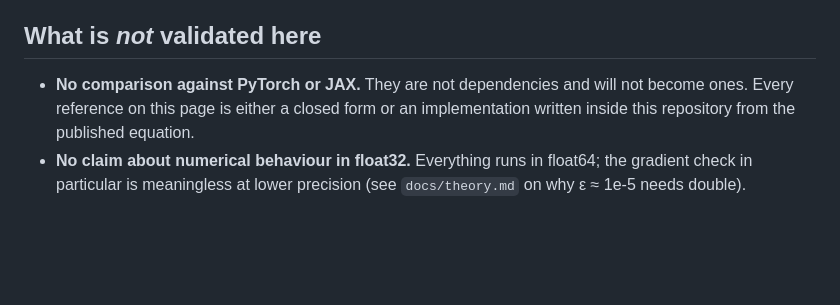
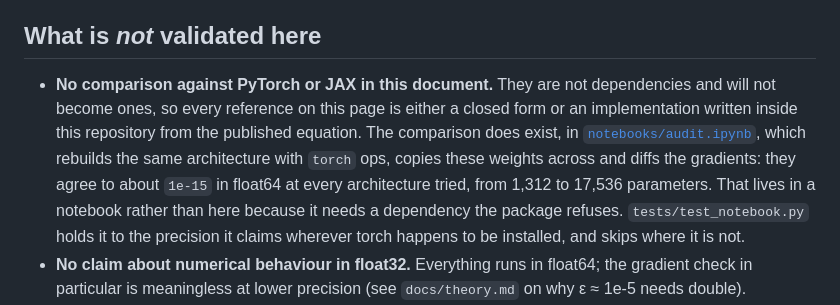
Before and after one commit to superkush06/transformer-from-scratch, a Markdown page: docs/validation.md, the part around the change. Drawn GitHub-style; blank space fills up the shorter version.

Commit message:
validation.md said there is no PyTorch comparison; there is one now
The 'what is not validated here' section still ruled out any comparison
against PyTorch, which was true when it was written. notebooks/audit.ipynb
now does exactly that, rebuilding the architecture with torch ops and diffing
the gradients, and they agree to about 1e-15 across four architectures. A
test holds it to that number wherever torch is installed.

The reason it lives in a notebook rather than in this document is unchanged
and worth keeping: torch is not a dependency and will not become one. So the
bullet says where the comparison is instead of denying it exists.

```diff
--- a/docs/validation.md
+++ b/docs/validation.md
@@ -123,10 +123,17 @@ defect.
 
 ## What is *not* validated here
 
-- **No comparison against PyTorch or JAX.** They are not dependencies and
-  will not become ones. Every reference on this page is either a closed
-  form or an implementation written inside this repository from the
-  published equation.
+- **No comparison against PyTorch or JAX in this document.** They are not
+  dependencies and will not become ones, so every reference on this page is
+  either a closed form or an implementation written inside this repository
+  from the published equation. The comparison does exist, in
+  [`notebooks/audit.ipynb`](../notebooks/audit.ipynb), which rebuilds the
+  same architecture with `torch` ops, copies these weights across and diffs
+  the gradients: they agree to about `1e-15` in float64 at every
+  architecture tried, from 1,312 to 17,536 parameters. That lives in a
+  notebook rather than here because it needs a dependency the package
+  refuses. `tests/test_notebook.py` holds it to the precision it claims
+  wherever torch happens to be installed, and skips where it is not.
 - **No claim about numerical behaviour in float32.** Everything runs in
   float64; the gradient check in particular is meaningless at lower
   precision (see `docs/theory.md` on why ε ≈ 1e-5 needs double).
```
